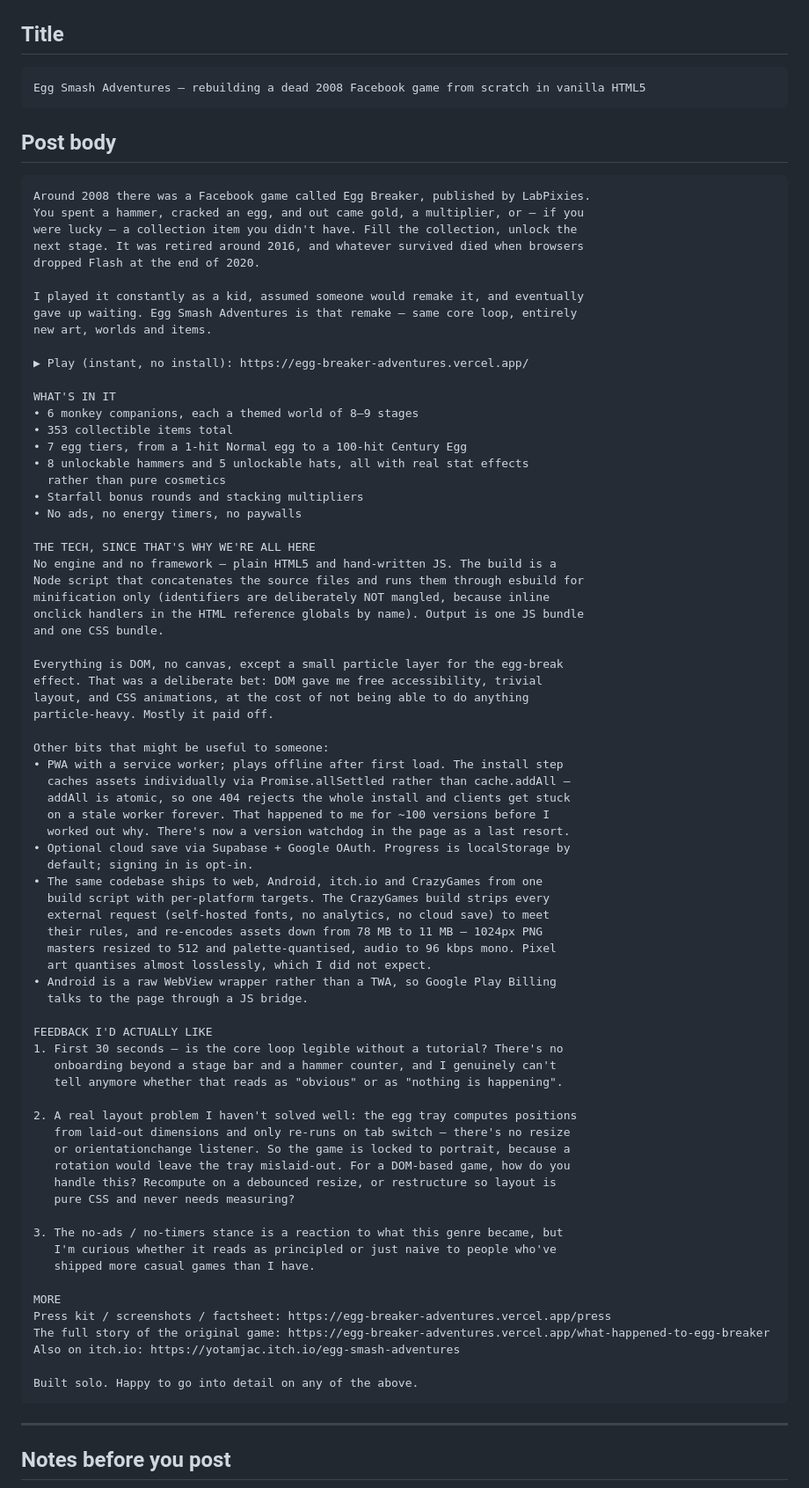
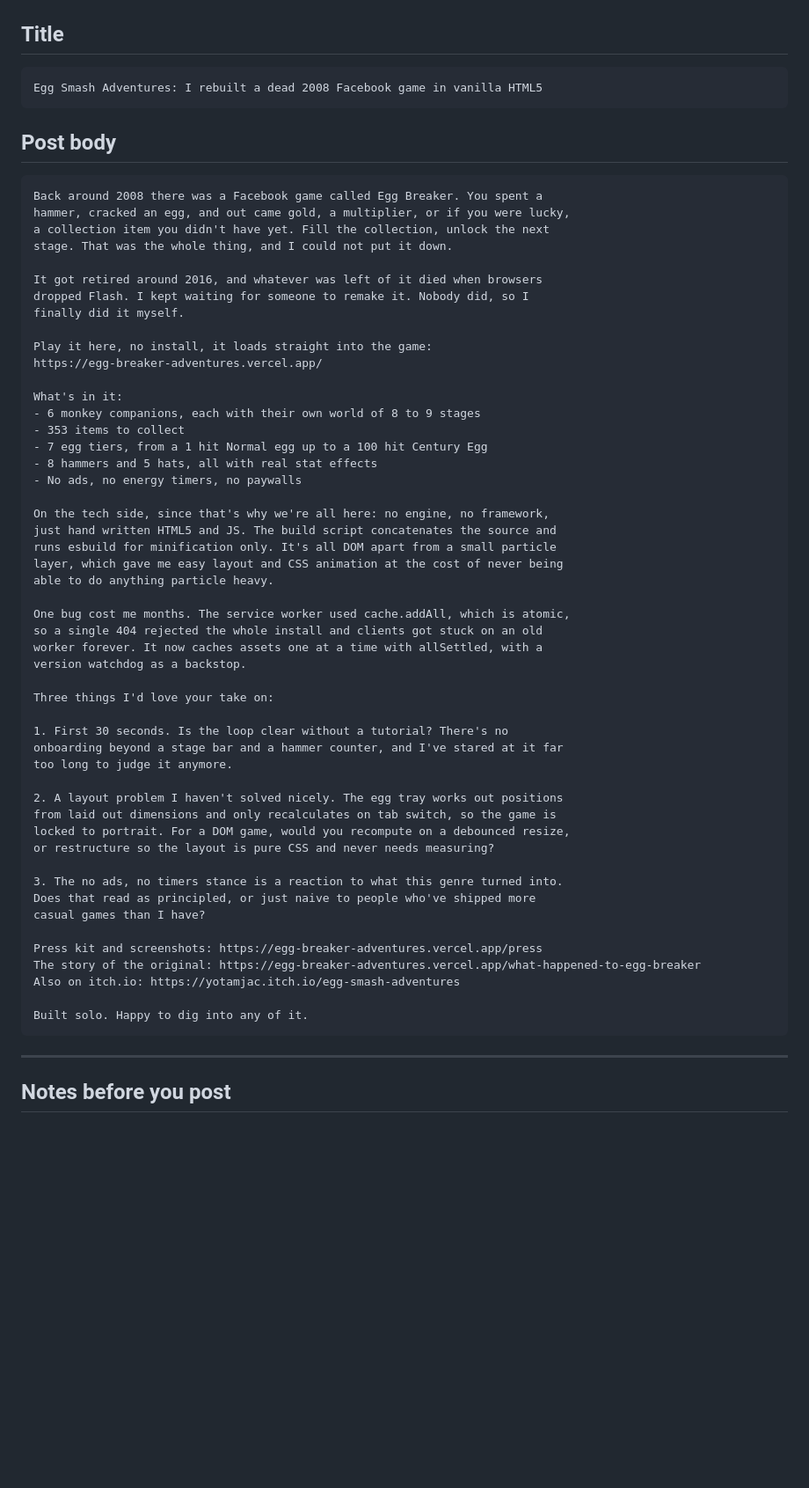
Before and after one commit to yotamjacob/egg-breaker-adventure, a Markdown page: marketing/posts/html5gamedevs.md, the part around the change. Shown at 88% size. Drawn GitHub-style; blank space fills up the shorter version.

Commit message:
marketing: tighten html5gamedevs post copy

````diff
--- a/marketing/posts/html5gamedevs.md
+++ b/marketing/posts/html5gamedevs.md
@@ -28,84 +28,62 @@ but file size matters; skip it if it feels heavy, the two stills carry the post)
 ## Title
 
 ```
-Egg Smash Adventures — rebuilding a dead 2008 Facebook game from scratch in vanilla HTML5
+Egg Smash Adventures: I rebuilt a dead 2008 Facebook game in vanilla HTML5
 ```
 
 ## Post body
 
 ```
-Around 2008 there was a Facebook game called Egg Breaker, published by LabPixies.
-You spent a hammer, cracked an egg, and out came gold, a multiplier, or — if you
-were lucky — a collection item you didn't have. Fill the collection, unlock the
-next stage. It was retired around 2016, and whatever survived died when browsers
-dropped Flash at the end of 2020.
+Back around 2008 there was a Facebook game called Egg Breaker. You spent a
+hammer, cracked an egg, and out came gold, a multiplier, or if you were lucky,
+a collection item you didn't have yet. Fill the collection, unlock the next
+stage. That was the whole thing, and I could not put it down.
 
-I played it constantly as a kid, assumed someone would remake it, and eventually
-gave up waiting. Egg Smash Adventures is that remake — same core loop, entirely
-new art, worlds and items.
+It got retired around 2016, and whatever was left of it died when browsers
+dropped Flash. I kept waiting for someone to remake it. Nobody did, so I
+finally did it myself.
 
-▶ Play (instant, no install): https://egg-breaker-adventures.vercel.app/
+Play it here, no install, it loads straight into the game:
+https://egg-breaker-adventures.vercel.app/
 
-WHAT'S IN IT
-• 6 monkey companions, each a themed world of 8–9 stages
-• 353 collectible items total
-• 7 egg tiers, from a 1-hit Normal egg to a 100-hit Century Egg
-• 8 unlockable hammers and 5 unlockable hats, all with real stat effects
-  rather than pure cosmetics
-• Starfall bonus rounds and stacking multipliers
-• No ads, no energy timers, no paywalls
+What's in it:
+- 6 monkey companions, each with their own world of 8 to 9 stages
+- 353 items to collect
+- 7 egg tiers, from a 1 hit Normal egg up to a 100 hit Century Egg
+- 8 hammers and 5 hats, all with real stat effects
+- No ads, no energy timers, no paywalls
 
-THE TECH, SINCE THAT'S WHY WE'RE ALL HERE
-No engine and no framework — plain HTML5 and hand-written JS. The build is a
-Node script that concatenates the source files and runs them through esbuild for
-minification only (identifiers are deliberately NOT mangled, because inline
-onclick handlers in the HTML reference globals by name). Output is one JS bundle
-and one CSS bundle.
+On the tech side, since that's why we're all here: no engine, no framework,
+just hand written HTML5 and JS. The build script concatenates the source and
+runs esbuild for minification only. It's all DOM apart from a small particle
+layer, which gave me easy layout and CSS animation at the cost of never being
+able to do anything particle heavy.
 
-Everything is DOM, no canvas, except a small particle layer for the egg-break
-effect. That was a deliberate bet: DOM gave me free accessibility, trivial
-layout, and CSS animations, at the cost of not being able to do anything
-particle-heavy. Mostly it paid off.
+One bug cost me months. The service worker used cache.addAll, which is atomic,
+so a single 404 rejected the whole install and clients got stuck on an old
+worker forever. It now caches assets one at a time with allSettled, with a
+version watchdog as a backstop.
 
-Other bits that might be useful to someone:
-• PWA with a service worker; plays offline after first load. The install step
-  caches assets individually via Promise.allSettled rather than cache.addAll —
-  addAll is atomic, so one 404 rejects the whole install and clients get stuck
-  on a stale worker forever. That happened to me for ~100 versions before I
-  worked out why. There's now a version watchdog in the page as a last resort.
-• Optional cloud save via Supabase + Google OAuth. Progress is localStorage by
-  default; signing in is opt-in.
-• The same codebase ships to web, Android, itch.io and CrazyGames from one
-  build script with per-platform targets. The CrazyGames build strips every
-  external request (self-hosted fonts, no analytics, no cloud save) to meet
-  their rules, and re-encodes assets down from 78 MB to 11 MB — 1024px PNG
-  masters resized to 512 and palette-quantised, audio to 96 kbps mono. Pixel
-  art quantises almost losslessly, which I did not expect.
-• Android is a raw WebView wrapper rather than a TWA, so Google Play Billing
-  talks to the page through a JS bridge.
+Three things I'd love your take on:
 
-FEEDBACK I'D ACTUALLY LIKE
-1. First 30 seconds — is the core loop legible without a tutorial? There's no
-   onboarding beyond a stage bar and a hammer counter, and I genuinely can't
-   tell anymore whether that reads as "obvious" or as "nothing is happening".
+1. First 30 seconds. Is the loop clear without a tutorial? There's no
+onboarding beyond a stage bar and a hammer counter, and I've stared at it far
+too long to judge it anymore.
 
-2. A real layout problem I haven't solved well: the egg tray computes positions
-   from laid-out dimensions and only re-runs on tab switch — there's no resize
-   or orientationchange listener. So the game is locked to portrait, because a
-   rotation would leave the tray mislaid-out. For a DOM-based game, how do you
-   handle this? Recompute on a debounced resize, or restructure so layout is
-   pure CSS and never needs measuring?
+2. A layout problem I haven't solved nicely. The egg tray works out positions
+from laid out dimensions and only recalculates on tab switch, so the game is
+locked to portrait. For a DOM game, would you recompute on a debounced resize,
+or restructure so the layout is pure CSS and never needs measuring?
 
-3. The no-ads / no-timers stance is a reaction to what this genre became, but
-   I'm curious whether it reads as principled or just naive to people who've
-   shipped more casual games than I have.
+3. The no ads, no timers stance is a reaction to what this genre turned into.
+Does that read as principled, or just naive to people who've shipped more
+casual games than I have?
 
-MORE
-Press kit / screenshots / factsheet: https://egg-breaker-adventures.vercel.app/press
-The full story of the original game: https://egg-breaker-adventures.vercel.app/what-happened-to-egg-breaker
+Press kit and screenshots: https://egg-breaker-adventures.vercel.app/press
+The story of the original: https://egg-breaker-adventures.vercel.app/what-happened-to-egg-breaker
 Also on itch.io: https://yotamjac.itch.io/egg-smash-adventures
 
-Built solo. Happy to go into detail on any of the above.
+Built solo. Happy to dig into any of it.
 ```
 
 ---
````
